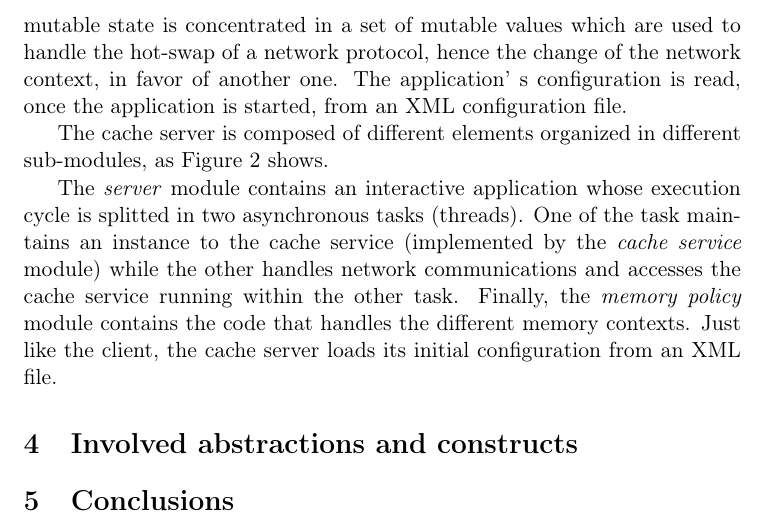
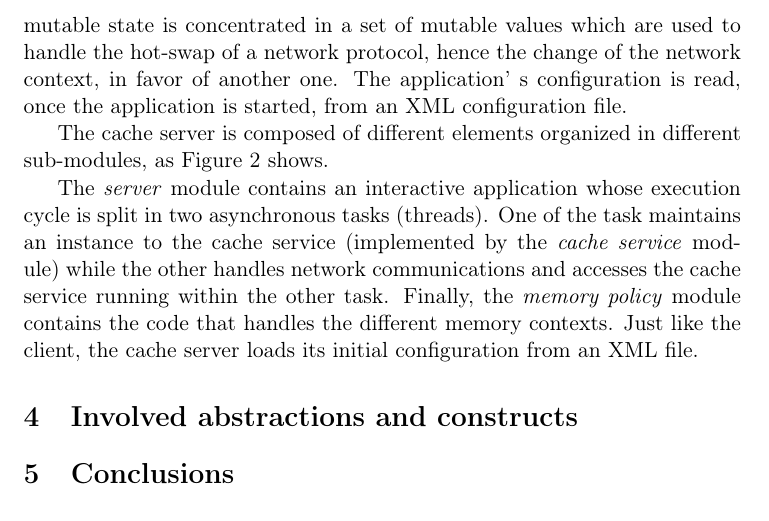
Before and after one commit to filipposironi/adaptive-cache-server, a LaTeX document (report/aais.tex): part of page 5 of 5, cut so that both start at the same text. Compiled offline with pdfLaTeX.

Commit message:
Small fixes

```diff
--- a/report/aais.tex
+++ b/report/aais.tex
@@ -114,7 +114,7 @@ The cache server is composed of different elements organized in different sub-mo
 \end{center}
 \end{figure}
 
-The \textit{server} module contains an interactive application whose execution cycle is splitted in two asynchronous tasks (threads). One of the task maintains an instance to the cache service (implemented by the \textit{cache service} module) while the other handles network communications and accesses the cache service running within the other task. Finally, the \textit{memory policy} module contains the code that handles the different memory contexts. Just like the client, the cache server loads its initial configuration from an XML file.
+The \textit{server} module contains an interactive application whose execution cycle is split in two asynchronous tasks (threads). One of the task maintains an instance to the cache service (implemented by the \textit{cache service} module) while the other handles network communications and accesses the cache service running within the other task. Finally, the \textit{memory policy} module contains the code that handles the different memory contexts. Just like the client, the cache server loads its initial configuration from an XML file.
 
 \section{Involved abstractions and constructs}
 \label{section:functionalities}
```
